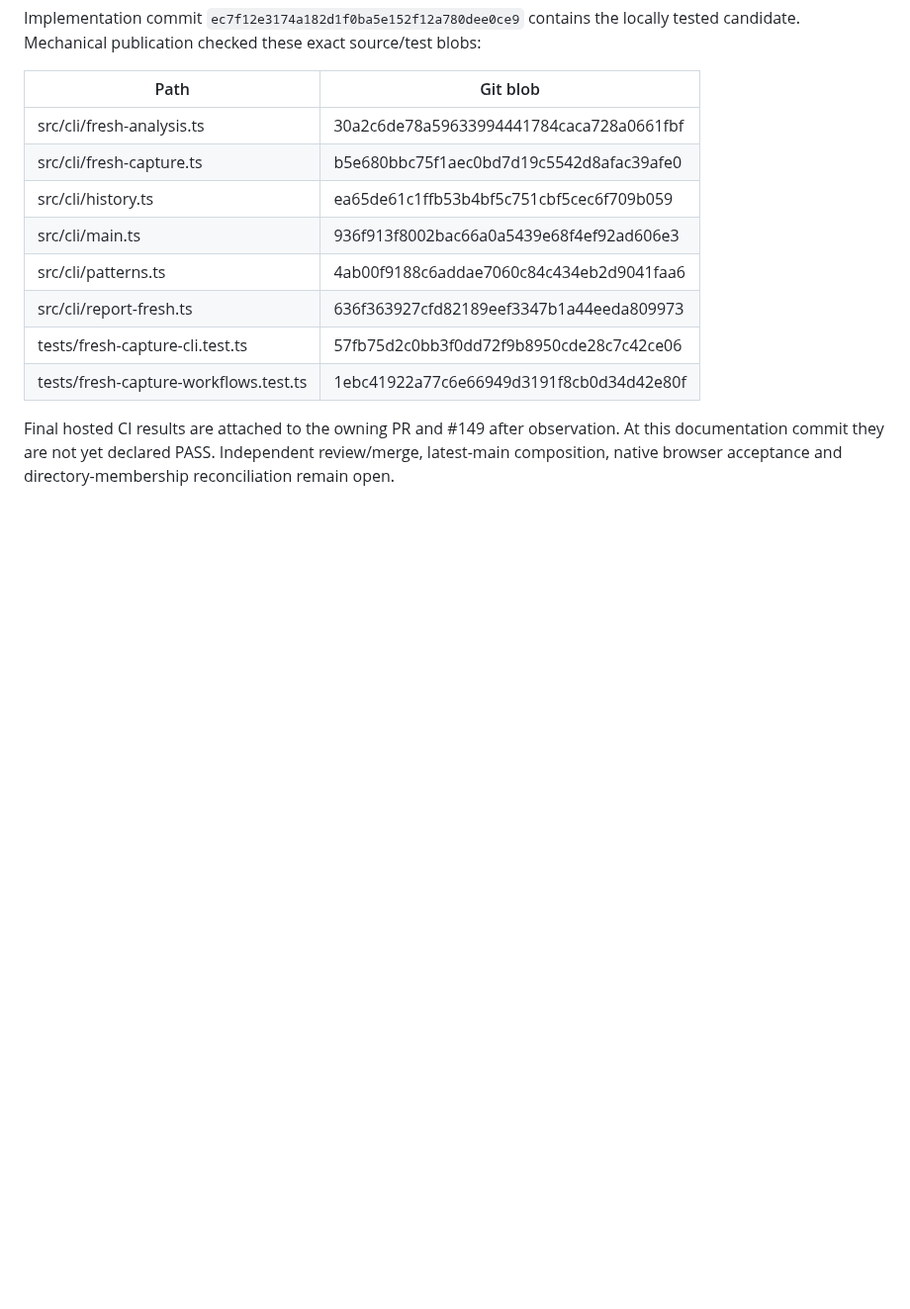
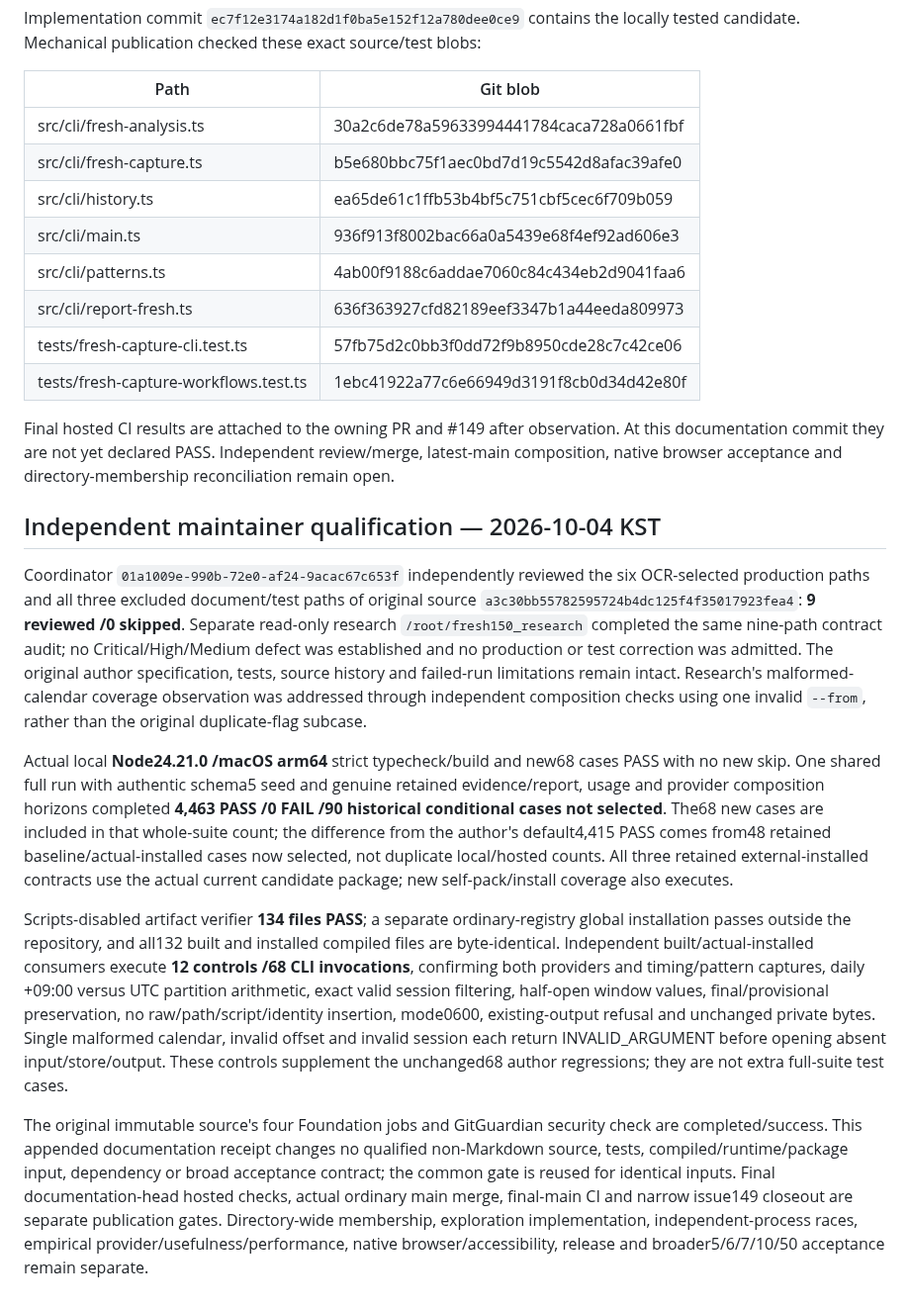
Before and after one commit to WhiteKiwi/agentprof, a Markdown page: docs/P6-FRESH-EVIDENCE-WORKFLOWS.md, the part around the change. Shown at 99% size. Rendered like a GitHub page; blank space fills up the shorter version.

Commit message:
docs: record independent fresh capture qualification

```diff
--- a/docs/P6-FRESH-EVIDENCE-WORKFLOWS.md
+++ b/docs/P6-FRESH-EVIDENCE-WORKFLOWS.md
@@ -63,3 +63,13 @@ Implementation commit `ec7f12e3174a182d1f0ba5e152f12a780dee0ce9` contains the lo
 | tests/fresh-capture-workflows.test.ts | 1ebc41922a77c6e66949d3191f8cb0d34d42e80f |
 
 Final hosted CI results are attached to the owning PR and #149 after observation. At this documentation commit they are not yet declared PASS. Independent review/merge, latest-main composition, native browser acceptance and directory-membership reconciliation remain open.
+
+## Independent maintainer qualification — 2026-10-04 KST
+
+Coordinator `01a1009e-990b-72e0-af24-9acac67c653f` independently reviewed the six OCR-selected production paths and all three excluded document/test paths of original source `a3c30bb55782595724b4dc125f4f35017923fea4`: **9 reviewed /0 skipped**. Separate read-only research `/root/fresh150_research` completed the same nine-path contract audit; no Critical/High/Medium defect was established and no production or test correction was admitted. The original author specification, tests, source history and failed-run limitations remain intact. Research's malformed-calendar coverage observation was addressed through independent composition checks using one invalid `--from`, rather than the original duplicate-flag subcase.
+
+Actual local **Node24.21.0 /macOS arm64** strict typecheck/build and new68 cases PASS with no new skip. One shared full run with authentic schema5 seed and genuine retained evidence/report, usage and provider composition horizons completed **4,463 PASS /0 FAIL /90 historical conditional cases not selected**. The68 new cases are included in that whole-suite count; the difference from the author's default4,415 PASS comes from48 retained baseline/actual-installed cases now selected, not duplicate local/hosted counts. All three retained external-installed contracts use the actual current candidate package; new self-pack/install coverage also executes.
+
+Scripts-disabled artifact verifier **134 files PASS**; a separate ordinary-registry global installation passes outside the repository, and all132 built and installed compiled files are byte-identical. Independent built/actual-installed consumers execute **12 controls /68 CLI invocations**, confirming both providers and timing/pattern captures, daily +09:00 versus UTC partition arithmetic, exact valid session filtering, half-open window values, final/provisional preservation, no raw/path/script/identity insertion, mode0600, existing-output refusal and unchanged private bytes. Single malformed calendar, invalid offset and invalid session each return INVALID_ARGUMENT before opening absent input/store/output. These controls supplement the unchanged68 author regressions; they are not extra full-suite test cases.
+
+The original immutable source's four Foundation jobs and GitGuardian security check are completed/success. This appended documentation receipt changes no qualified non-Markdown source, tests, compiled/runtime/package input, dependency or broad acceptance contract; the common gate is reused for identical inputs. Final documentation-head hosted checks, actual ordinary main merge, final-main CI and narrow issue149 closeout are separate publication gates. Directory-wide membership, exploration implementation, independent-process races, empirical provider/usefulness/performance, native browser/accessibility, release and broader5/6/7/10/50 acceptance remain separate.
```
